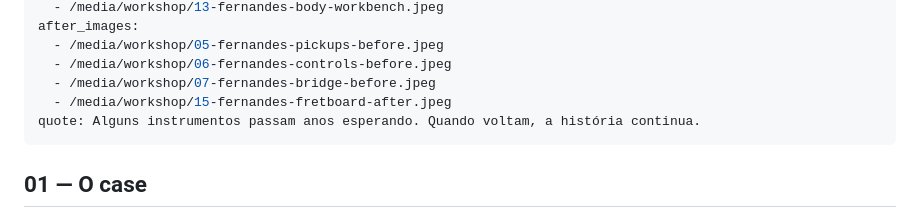
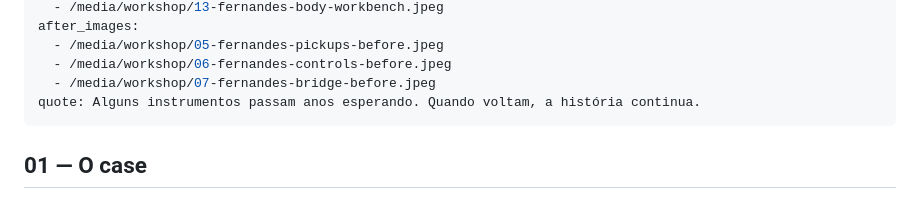
Before and after one commit to AlexandreGuitars/alexandre-guitars-archive, a Markdown page: content/workshop/AG-WR-001.md, the part around one of its changes. GitHub-like rendering.

Commit message:
Update content/workshop/AG-WR-001.md (via Pages CMS)

```diff
--- a/content/workshop/AG-WR-001.md
+++ b/content/workshop/AG-WR-001.md
@@ -24,10 +25,8 @@ after_images:
   - /media/workshop/05-fernandes-pickups-before.jpeg
   - /media/workshop/06-fernandes-controls-before.jpeg
   - /media/workshop/07-fernandes-bridge-before.jpeg
-  - /media/workshop/15-fernandes-fretboard-after.jpeg
 quote: Alguns instrumentos passam anos esperando. Quando voltam, a história continua.
 ---
-
 ## 01 — O case
 
 Dois instrumentos, uma mesma história.
```
Also changed, not shown: other parts of content/workshop/AG-WR-001.md (+3 -2 lines).
